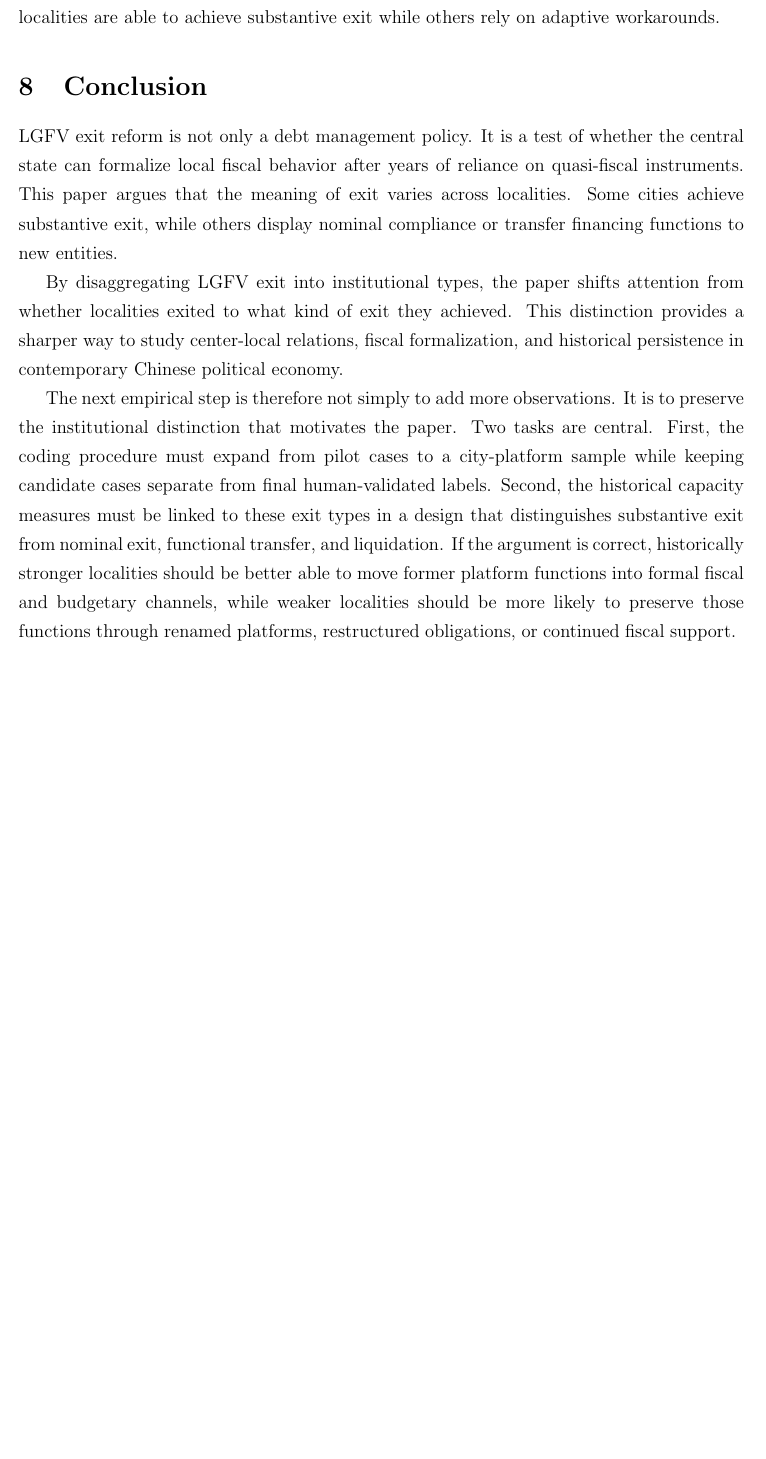
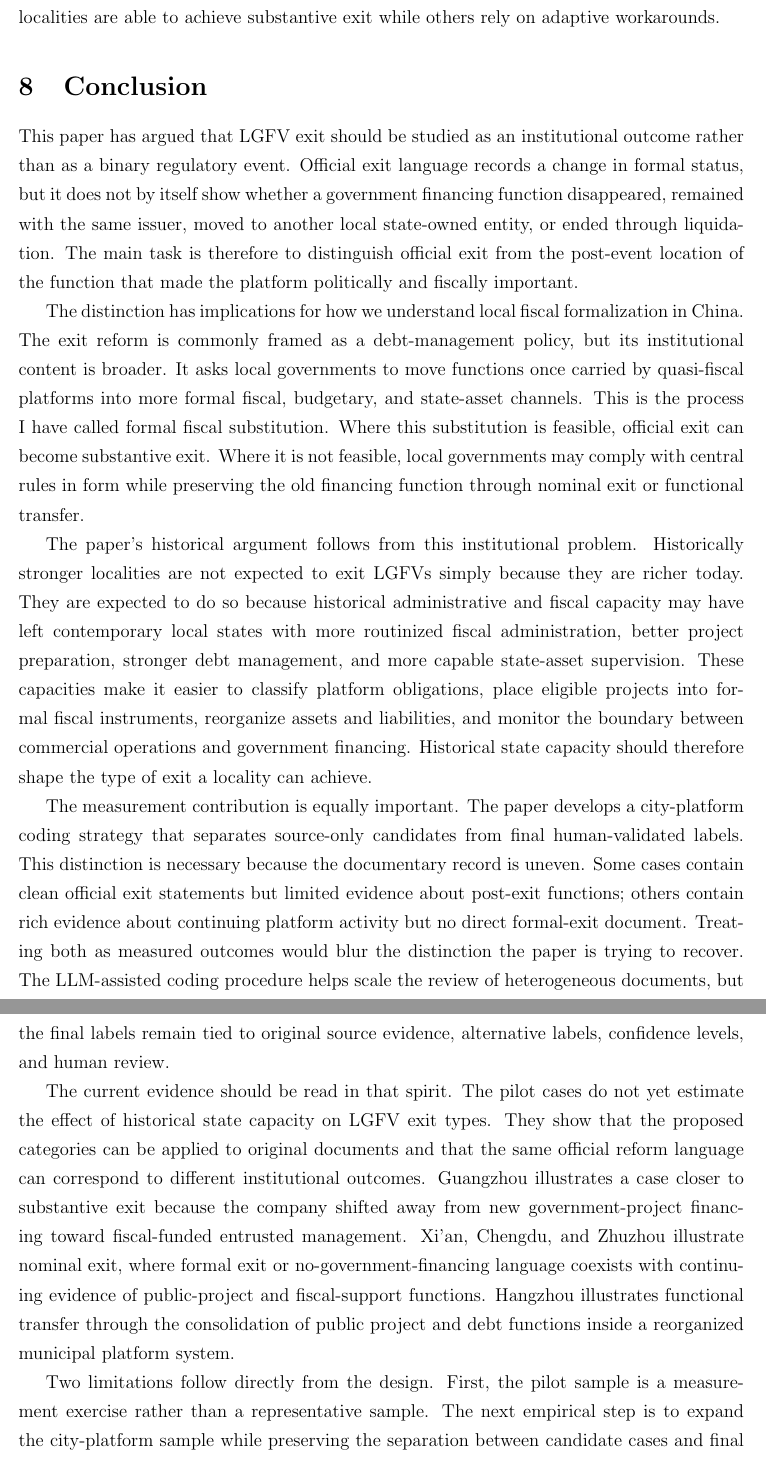
Before and after one commit to Shunyu1001/LGFV, a LaTeX paper (paper/main.tex, which reads paper/sections/conclusion.tex): part of page 21 of 23 before the commit and two parts of pages 21 and 22 of 24 after it, the two joined at a grey line, cut so that both start at the same text, the shorter picture padded with empty space. Compiled offline with pdfLaTeX.

Commit message:
Rewrite conclusion

```diff
--- a/paper/sections/conclusion.tex
+++ b/paper/sections/conclusion.tex
@@ -1,25 +1,58 @@
 \section{Conclusion}
 
-LGFV exit reform is not only a debt management policy. It is a test of whether
-the central state can formalize local fiscal behavior after years of reliance on
-quasi-fiscal instruments. This paper argues that the meaning of exit varies
-across localities. Some cities achieve substantive exit, while others display
-nominal compliance or transfer financing functions to new entities.
+This paper has argued that LGFV exit should be studied as an institutional
+outcome rather than as a binary regulatory event. Official exit language
+records a change in formal status, but it does not by itself show whether a
+government financing function disappeared, remained with the same issuer, moved
+to another local state-owned entity, or ended through liquidation. The main
+task is therefore to distinguish official exit from the post-event location of
+the function that made the platform politically and fiscally important.
 
-By disaggregating LGFV exit into institutional types, the paper shifts attention
-from whether localities exited to what kind of exit they achieved. This
-distinction provides a sharper way to study center-local relations, fiscal
-formalization, and historical persistence in contemporary Chinese political
-economy.
+The distinction has implications for how we understand local fiscal
+formalization in China. The exit reform is commonly framed as a debt-management
+policy, but its institutional content is broader. It asks local governments to
+move functions once carried by quasi-fiscal platforms into more formal fiscal,
+budgetary, and state-asset channels. This is the process I have called formal
+fiscal substitution. Where this substitution is feasible, official exit can
+become substantive exit. Where it is not feasible, local governments may comply
+with central rules in form while preserving the old financing function through
+nominal exit or functional transfer.
 
-The next empirical step is therefore not simply to add more observations. It is
-to preserve the institutional distinction that motivates the paper. Two tasks
-are central. First, the coding procedure must expand from pilot cases to a
-city-platform sample while keeping candidate cases separate from final
-human-validated labels. Second, the historical capacity measures must be linked
-to these exit types in a design that distinguishes substantive exit from nominal
-exit, functional transfer, and liquidation. If the argument is correct,
-historically stronger localities should be better able to move former platform
-functions into formal fiscal and budgetary channels, while weaker localities
-should be more likely to preserve those functions through renamed platforms,
-restructured obligations, or continued fiscal support.
+The paper's historical argument follows from this institutional problem.
+Historically stronger localities are not expected to exit LGFVs simply because
+they are richer today. They are expected to do so because historical
+administrative and fiscal capacity may have left contemporary local states with
+more routinized fiscal administration, better project preparation, stronger
+debt management, and more capable state-asset supervision. These capacities
+make it easier to classify platform obligations, place eligible projects into
+formal fiscal instruments, reorganize assets and liabilities, and monitor the
+boundary between commercial operations and government financing. Historical
+state capacity should therefore shape the type of exit a locality can achieve.
+
+The measurement contribution is equally important. The paper develops a
+city-platform coding strategy that separates source-only candidates from final
+human-validated labels. This distinction is necessary because the documentary
+record is uneven. Some cases contain clean official exit statements but limited
+evidence about post-exit functions; others contain rich evidence about
+continuing platform activity but no direct formal-exit document. Treating both
+as measured outcomes would blur the distinction the paper is trying to recover.
+The LLM-assisted coding procedure helps scale the review of heterogeneous
+documents, but the final labels remain tied to original source evidence,
+alternative labels, confidence levels, and human review.
+
+The current evidence should be read in that spirit. The pilot cases do not yet
+estimate the effect of historical state capacity on LGFV exit types. They show
+that the proposed categories can be applied to original documents and that the
+same official reform language can correspond to different institutional
+outcomes. Guangzhou illustrates a case closer to substantive exit because the
+company shifted away from new government-project financing toward
+fiscal-funded entrusted management. Xi'an, Chengdu, and Zhuzhou illustrate
+nominal exit, where formal exit or no-government-financing language coexists
+with continuing evidence of public-project and fiscal-support functions.
+Hangzhou illustrates functional transfer through the consolidation of public
+project and debt functions inside a reorganized municipal platform system.
+
+Two limitations follow directly from the design. First, the pilot sample is a
+measurement exercise rather than a representative sample. The next empirical
+step is to expand the city-platform sample while preserving the separation
+between candidate cases and final labels. Second, the historical-capacity
```
Also changed, not shown: paper/sections/conclusion.tex (7 more changed lines).
